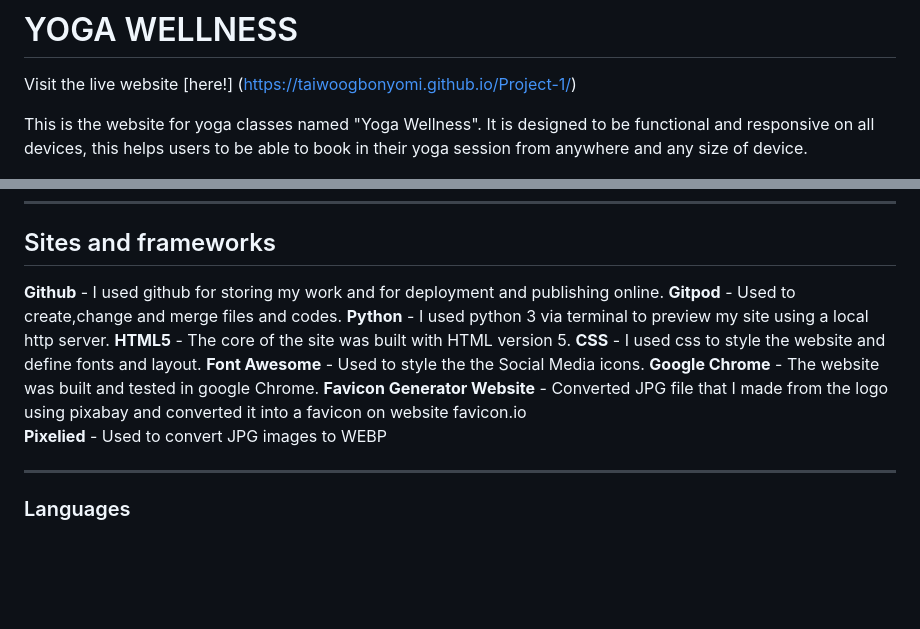
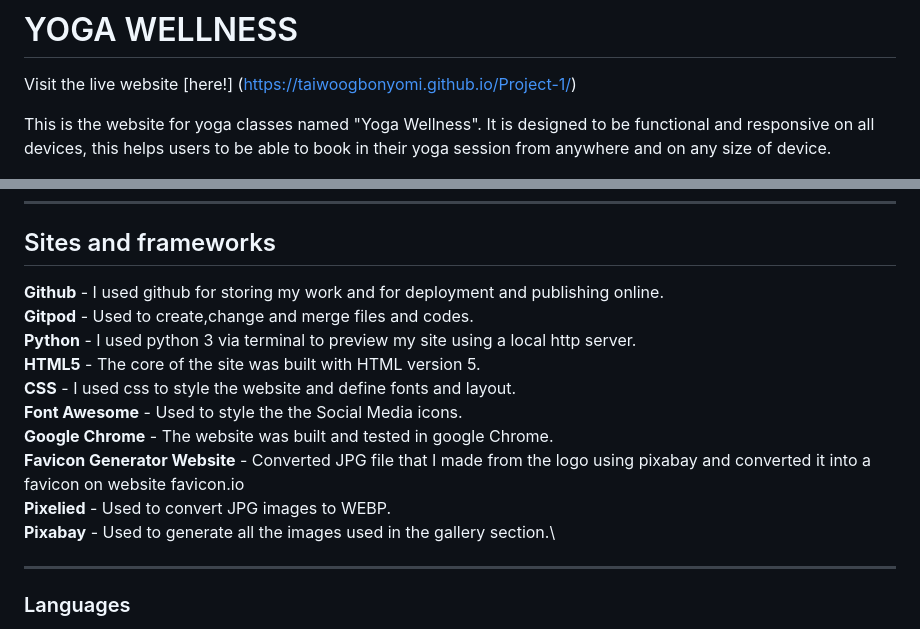
Before and after one commit to Taiwoogbonyomi/yoga-wellness, a Markdown page: README.md, 2 parts joined by grey strips. Drawn GitHub-style; blank space fills up the shorter version.

```diff
--- a/README.md
+++ b/README.md
@@ -4,7 +4,7 @@ Visit the live website [here!] (https://taiwoogbonyomi.github.io/Project-1/)
 
 
 
-This is the website for yoga classes named "Yoga Wellness". It is designed to be functional and responsive on all devices, this helps users to be able to book in their yoga session from anywhere and any size of device.
+This is the website for yoga classes named "Yoga Wellness". It is designed to be functional and responsive on all devices, this helps users to be able to book in their yoga session from anywhere and on any size of device.
 
 ![fully responsive website example image](assets/images/amiresponsive.png)
 
@@ -50,15 +50,16 @@ I used balsamic to design my wireframe
 
 ## Sites and frameworks
 
-**Github** - I used github for storing my work and for deployment and publishing online.
-**Gitpod** - Used to create,change and merge files and codes.
-**Python** - I used python 3 via terminal to preview my site using a local http server.
-**HTML5** - The core of the site was built with HTML version 5.
-**CSS** - I used css to style the website and define fonts and layout.
-**Font Awesome** - Used to style the the Social Media icons.
-**Google Chrome** - The website was built and tested in google Chrome.
+**Github** - I used github for storing my work and for deployment and publishing online.\
+**Gitpod** - Used to create,change and merge files and codes.\
+**Python** - I used python 3 via terminal to preview my site using a local http server.\
+**HTML5** - The core of the site was built with HTML version 5.\
+**CSS** - I used css to style the website and define fonts and layout.\
+**Font Awesome** - Used to style the the Social Media icons.\
+**Google Chrome** - The website was built and tested in google Chrome.\
 **Favicon Generator Website** - Converted JPG file that I made from the logo using pixabay and converted it into a favicon on website favicon.io\
-**Pixelied** - Used to convert JPG images to WEBP
+**Pixelied** - Used to convert JPG images to WEBP.\
+**Pixabay** - Used to generate all the images used in the gallery section.\
 
 ---
 
```
Also changed, not shown: other parts of README.md (+18 -0 lines), assets/images/contact.png (added), assets/images/gallery.png (added), assets/images/home.png (added).
